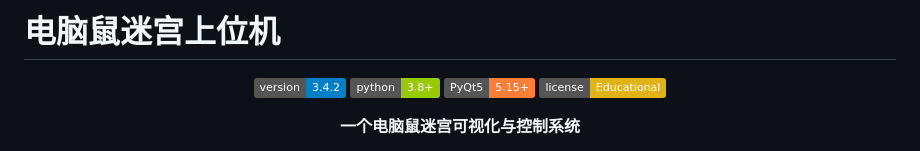
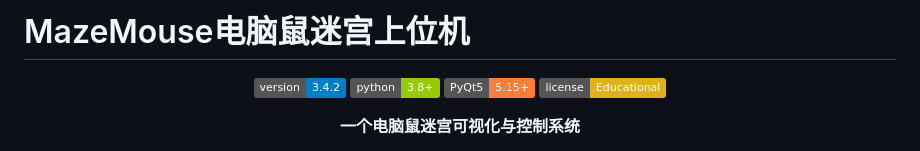
Before and after one commit to Quartzsyr/MazeMouse, a Markdown page: README.md, the part around one of its changes. Drawn GitHub-style; badges without logos.

```diff
--- a/README.md
+++ b/README.md
@@ -1,4 +1,4 @@
-# 电脑鼠迷宫上位机
+# MazeMouse电脑鼠迷宫上位机
 
 <div align="center">
 
```
Also changed, not shown: other parts of README.md (+1 -0 lines).
